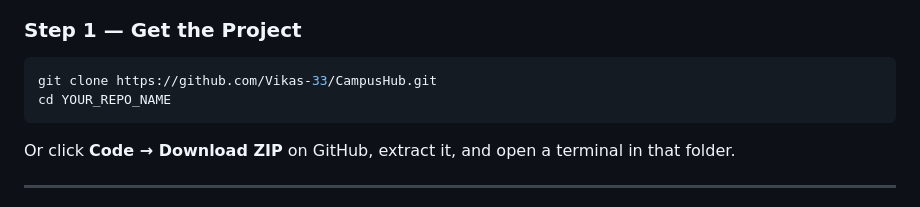
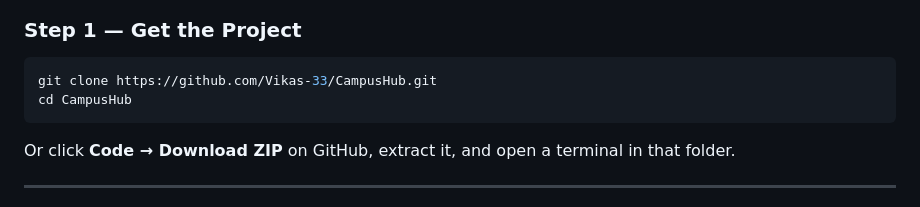
Before and after one commit to Vikas-33/CampusHub, a Markdown page: README.md, the part around the change. Drawn GitHub-style.

````diff
--- a/README.md
+++ b/README.md
@@ -56,7 +56,7 @@ A complete Django-based college management system with 3 user roles: **College A
 
 ```bash
 git clone https://github.com/Vikas-33/CampusHub.git
-cd YOUR_REPO_NAME
+cd CampusHub
 ```
 
 Or click **Code → Download ZIP** on GitHub, extract it, and open a terminal in that folder.
````
